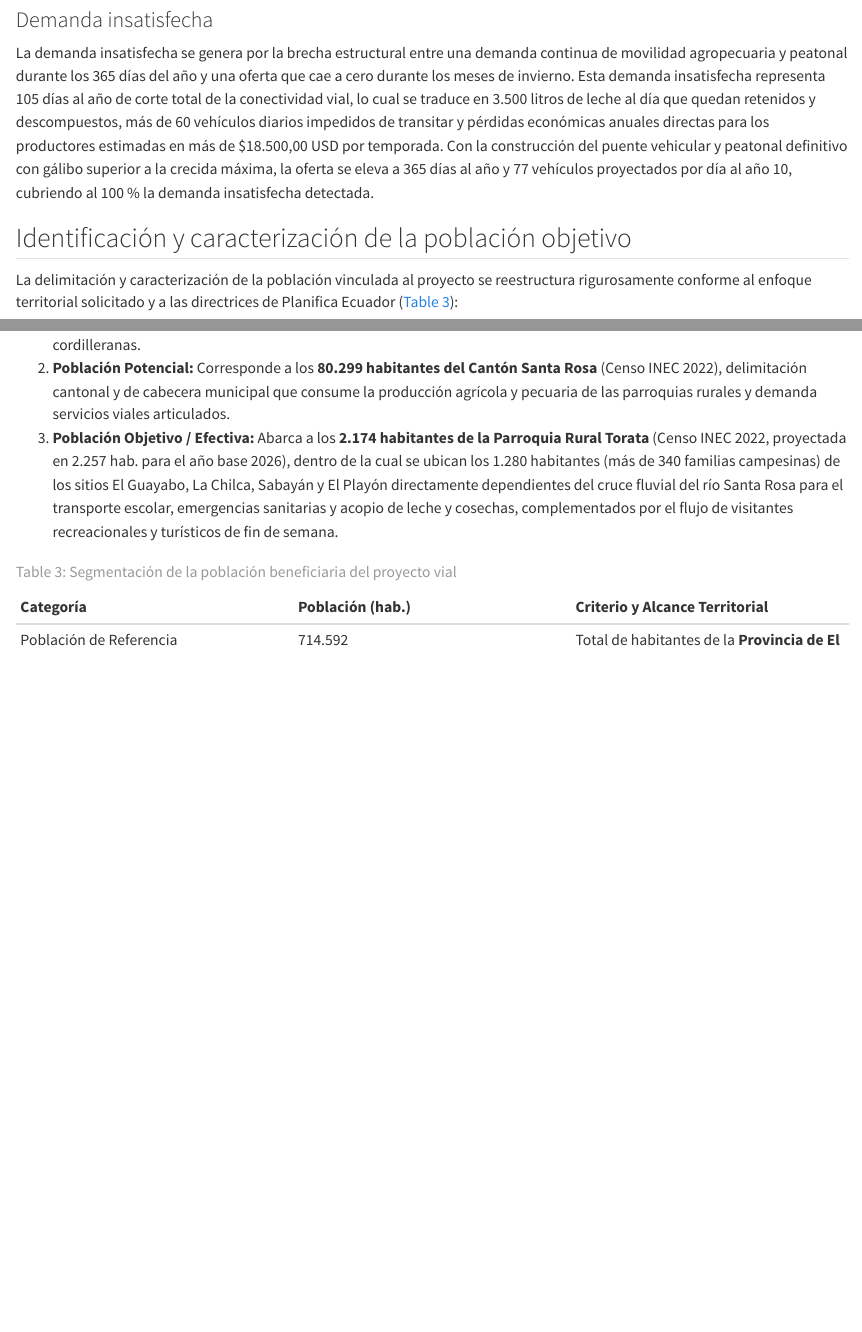
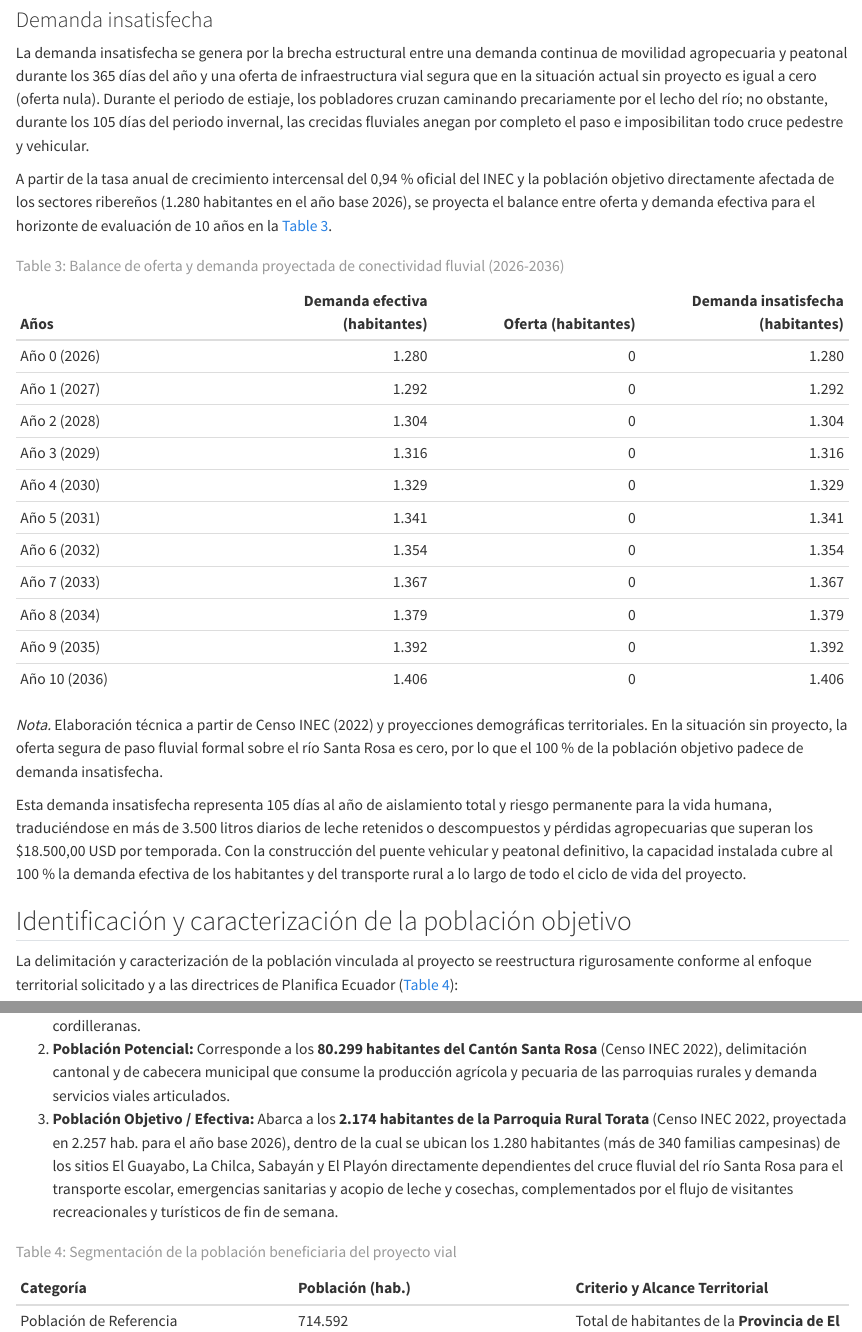
Before and after one commit to EryckFCS/proyectos-inversion-publica-2026, a Quarto document (docs/vaults/proyecto-torata-el_oro/chapters/02-diagnostico-problema.qmd): the page in a window 1100 px wide, from 5620 px down, and a second part further down, joined at a grey line. Rendered offline with R 4.5, knitr and Pandoc in place of Quarto, with nearby package versions.

Commit message:
feat(demanda): incorporar tabla de balance proyectado de oferta y demanda insatisfecha en habitantes 2026-2036

```diff
--- a/docs/vaults/proyecto-torata-el_oro/chapters/02-diagnostico-problema.qmd
+++ b/docs/vaults/proyecto-torata-el_oro/chapters/02-diagnostico-problema.qmd
@@ -180,7 +180,56 @@ En la situación actual sin proyecto, la oferta de infraestructura vial segura y
 
 ### Demanda insatisfecha
 
-La demanda insatisfecha se genera por la brecha estructural entre una demanda continua de movilidad agropecuaria y peatonal durante los 365 días del año y una oferta que cae a cero durante los meses de invierno. Esta demanda insatisfecha representa 105 días al año de corte total de la conectividad vial, lo cual se traduce en 3.500 litros de leche al día que quedan retenidos y descompuestos, más de 60 vehículos diarios impedidos de transitar y pérdidas económicas anuales directas para los productores estimadas en más de $18.500,00 USD por temporada. Con la construcción del puente vehicular y peatonal definitivo con gálibo superior a la crecida máxima, la oferta se eleva a 365 días al año y 77 vehículos proyectados por día al año 10, cubriendo al 100 % la demanda insatisfecha detectada.
+La demanda insatisfecha se genera por la brecha estructural entre una demanda continua de movilidad agropecuaria y peatonal durante los 365 días del año y una oferta de infraestructura vial segura que en la situación actual sin proyecto es igual a cero (oferta nula). Durante el periodo de estiaje, los pobladores cruzan caminando precariamente por el lecho del río; no obstante, durante los 105 días del periodo invernal, las crecidas fluviales anegan por completo el paso e imposibilitan todo cruce pedestre y vehicular.
+
+A partir de la tasa anual de crecimiento intercensal del 0,94 % oficial del INEC y la población objetivo directamente afectada de los sectores ribereños (1.280 habitantes en el año base 2026), se proyecta el balance entre oferta y demanda efectiva para el horizonte de evaluación de 10 años en la @tbl-balance-oferta-demanda.
+
+::: {.content-visible when-format="pdf"}
+::: {#tbl-balance-oferta-demanda}
+
+\begin{longtable}{@{}p{0.22\linewidth}>{\raggedleft\arraybackslash}p{0.26\linewidth}>{\raggedleft\arraybackslash}p{0.24\linewidth}>{\raggedleft\arraybackslash}p{0.28\linewidth}@{}}
+\caption{Balance de oferta y demanda proyectada de conectividad fluvial (2026-2036)} \label{tbl-balance-oferta-demanda} \\
+\toprule
+\textbf{Años} & \textbf{Demanda efectiva (habitantes)} & \textbf{Oferta (habitantes)} & \textbf{Demanda insatisfecha (habitantes)} \\
+\midrule
+Año 0 (2026) & 1.280 & 0 & 1.280 \\
+Año 1 (2027) & 1.292 & 0 & 1.292 \\
+Año 2 (2028) & 1.304 & 0 & 1.304 \\
+Año 3 (2029) & 1.316 & 0 & 1.316 \\
+Año 4 (2030) & 1.329 & 0 & 1.329 \\
+Año 5 (2031) & 1.341 & 0 & 1.341 \\
+Año 6 (2032) & 1.354 & 0 & 1.354 \\
+Año 7 (2033) & 1.367 & 0 & 1.367 \\
+Año 8 (2034) & 1.379 & 0 & 1.379 \\
+Año 9 (2035) & 1.392 & 0 & 1.392 \\
+Año 10 (2036) & 1.406 & 0 & 1.406 \\
+\bottomrule
+\end{longtable}
+\fuente{Elaboración técnica a partir de Censo INEC (2022) y proyecciones demográficas territoriales.}
+:::
+:::
+
+::: {.content-visible unless-format="pdf"}
+| Años | Demanda efectiva (habitantes) | Oferta (habitantes) | Demanda insatisfecha (habitantes) |
+| :--- | ---: | ---: | ---: |
+| Año 0 (2026) | 1.280 | 0 | 1.280 |
+| Año 1 (2027) | 1.292 | 0 | 1.292 |
+| Año 2 (2028) | 1.304 | 0 | 1.304 |
+| Año 3 (2029) | 1.316 | 0 | 1.316 |
+| Año 4 (2030) | 1.329 | 0 | 1.329 |
+| Año 5 (2031) | 1.341 | 0 | 1.341 |
+| Año 6 (2032) | 1.354 | 0 | 1.354 |
+| Año 7 (2033) | 1.367 | 0 | 1.367 |
+| Año 8 (2034) | 1.379 | 0 | 1.379 |
+| Año 9 (2035) | 1.392 | 0 | 1.392 |
+| Año 10 (2036) | 1.406 | 0 | 1.406 |
+
+: Balance de oferta y demanda proyectada de conectividad fluvial (2026-2036) {#tbl-balance-oferta-demanda}
+
+*Nota.* Elaboración técnica a partir de Censo INEC (2022) y proyecciones demográficas territoriales. En la situación sin proyecto, la oferta segura de paso fluvial formal sobre el río Santa Rosa es cero, por lo que el 100 % de la población objetivo padece de demanda insatisfecha.
+:::
+
+Esta demanda insatisfecha representa 105 días al año de aislamiento total y riesgo permanente para la vida humana, traduciéndose en más de 3.500 litros diarios de leche retenidos o descompuestos y pérdidas agropecuarias que superan los $18.500,00 USD por temporada. Con la construcción del puente vehicular y peatonal definitivo, la capacidad instalada cubre al 100 % la demanda efectiva de los habitantes y del transporte rural a lo largo de todo el ciclo de vida del proyecto.
 
 ## Identificación y caracterización de la población objetivo
 
```
Also changed, not shown: 1 other file.
